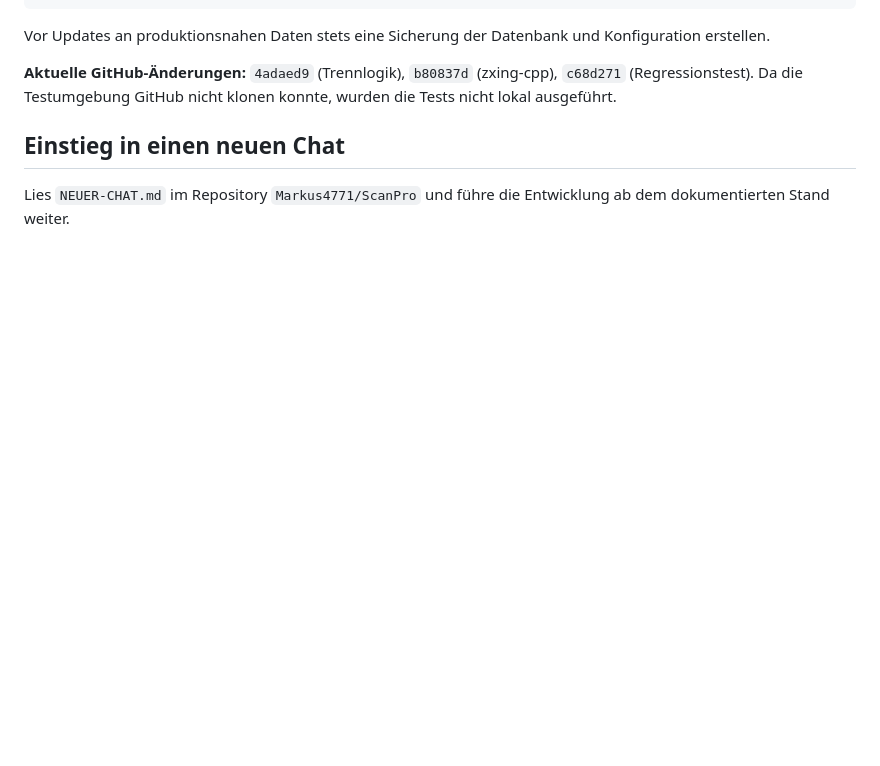
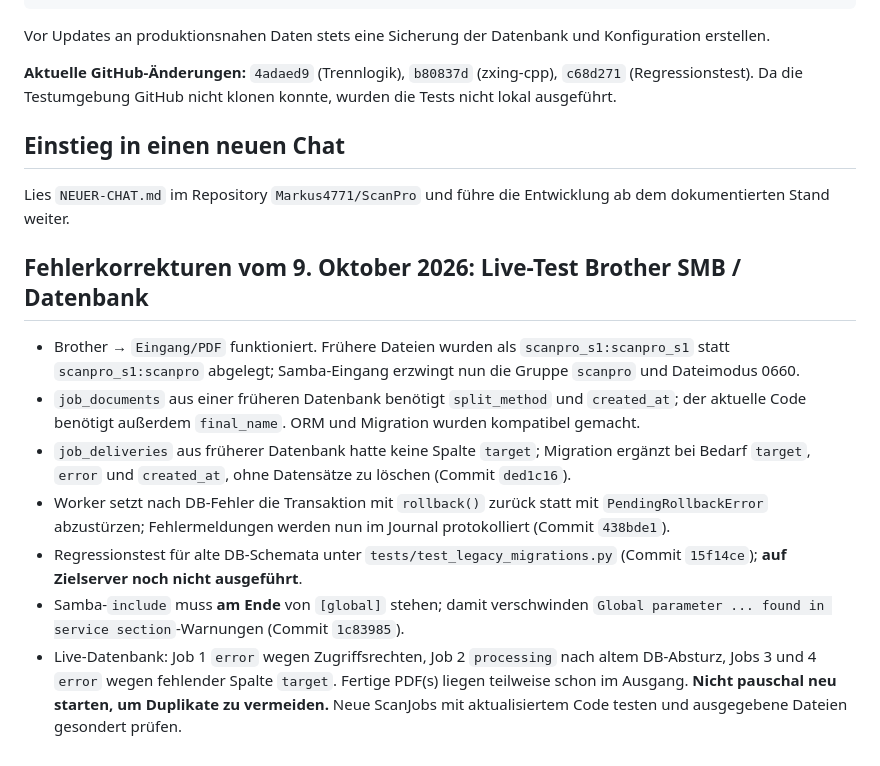
Before and after one commit to Markus4771/ScanPro, a Markdown page: NEUER-CHAT.md, the part around the change. GitHub-like rendering; blank space fills up the shorter version.

Commit message:
docs: summarize field failures, schema fixes and pending verification

```diff
--- a/NEUER-CHAT.md
+++ b/NEUER-CHAT.md
@@ -104,3 +104,13 @@ Vor Updates an produktionsnahen Daten stets eine Sicherung der Datenbank und Kon
 ## Einstieg in einen neuen Chat
 
 Lies `NEUER-CHAT.md` im Repository `Markus4771/ScanPro` und führe die Entwicklung ab dem dokumentierten Stand weiter.
+
+## Fehlerkorrekturen vom 9. Oktober 2026: Live-Test Brother SMB / Datenbank
+
+- Brother → `Eingang/PDF` funktioniert. Frühere Dateien wurden als `scanpro_s1:scanpro_s1` statt `scanpro_s1:scanpro` abgelegt; Samba-Eingang erzwingt nun die Gruppe `scanpro` und Dateimodus 0660.
+- `job_documents` aus einer früheren Datenbank benötigt `split_method` und `created_at`; der aktuelle Code benötigt außerdem `final_name`. ORM und Migration wurden kompatibel gemacht.
+- `job_deliveries` aus früherer Datenbank hatte keine Spalte `target`; Migration ergänzt bei Bedarf `target`, `error` und `created_at`, ohne Datensätze zu löschen (Commit `ded1c16`).
+- Worker setzt nach DB-Fehler die Transaktion mit `rollback()` zurück statt mit `PendingRollbackError` abzustürzen; Fehlermeldungen werden nun im Journal protokolliert (Commit `438bde1`).
+- Regressionstest für alte DB-Schemata unter `tests/test_legacy_migrations.py` (Commit `15f14ce`); **auf Zielserver noch nicht ausgeführt**.
+- Samba-`include` muss **am Ende** von `[global]` stehen; damit verschwinden `Global parameter ... found in service section`-Warnungen (Commit `1c83985`).
+- Live-Datenbank: Job 1 `error` wegen Zugriffsrechten, Job 2 `processing` nach altem DB-Absturz, Jobs 3 und 4 `error` wegen fehlender Spalte `target`. Fertige PDF(s) liegen teilweise schon im Ausgang. **Nicht pauschal neu starten, um Duplikate zu vermeiden.** Neue ScanJobs mit aktualisiertem Code testen und ausgegebene Dateien gesondert prüfen.
```
